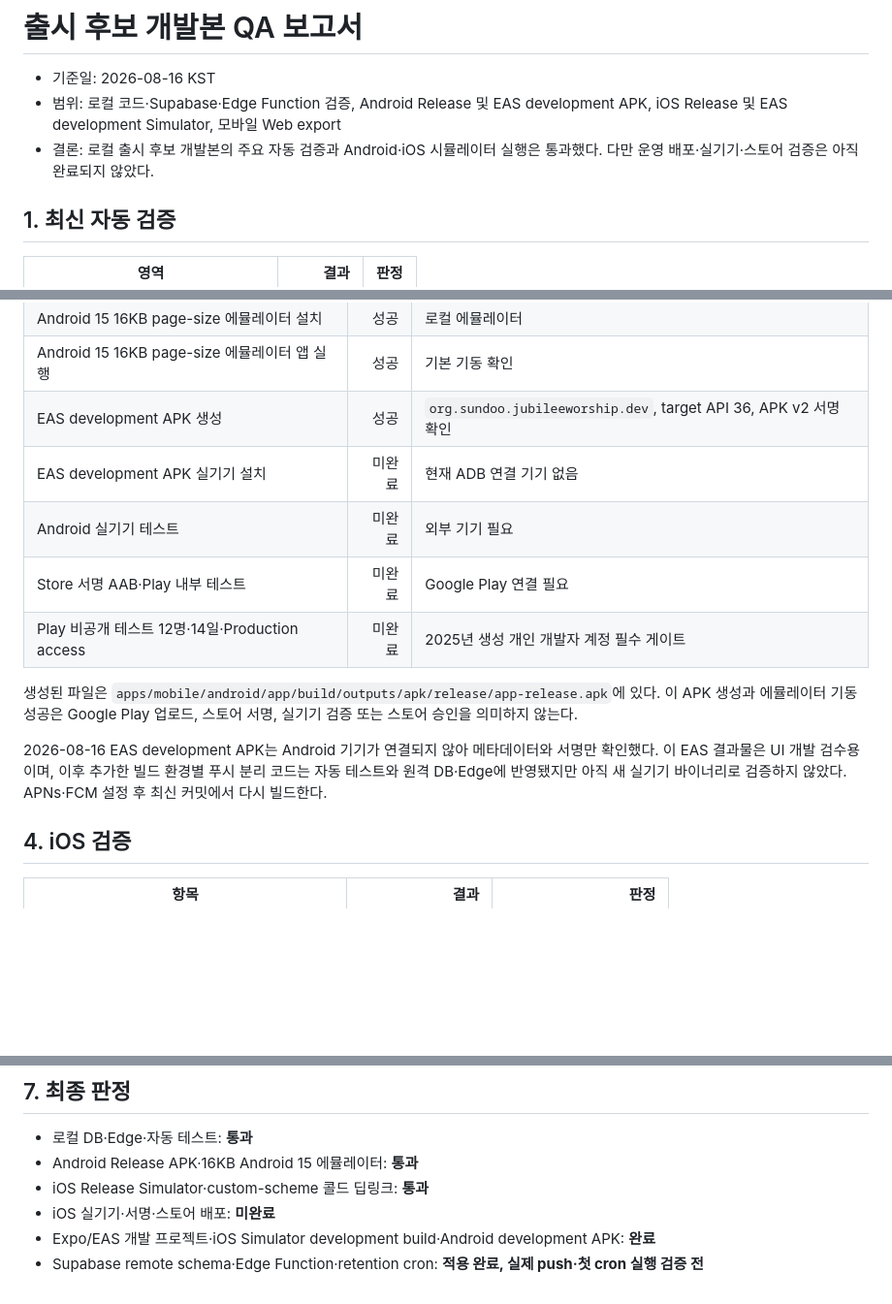
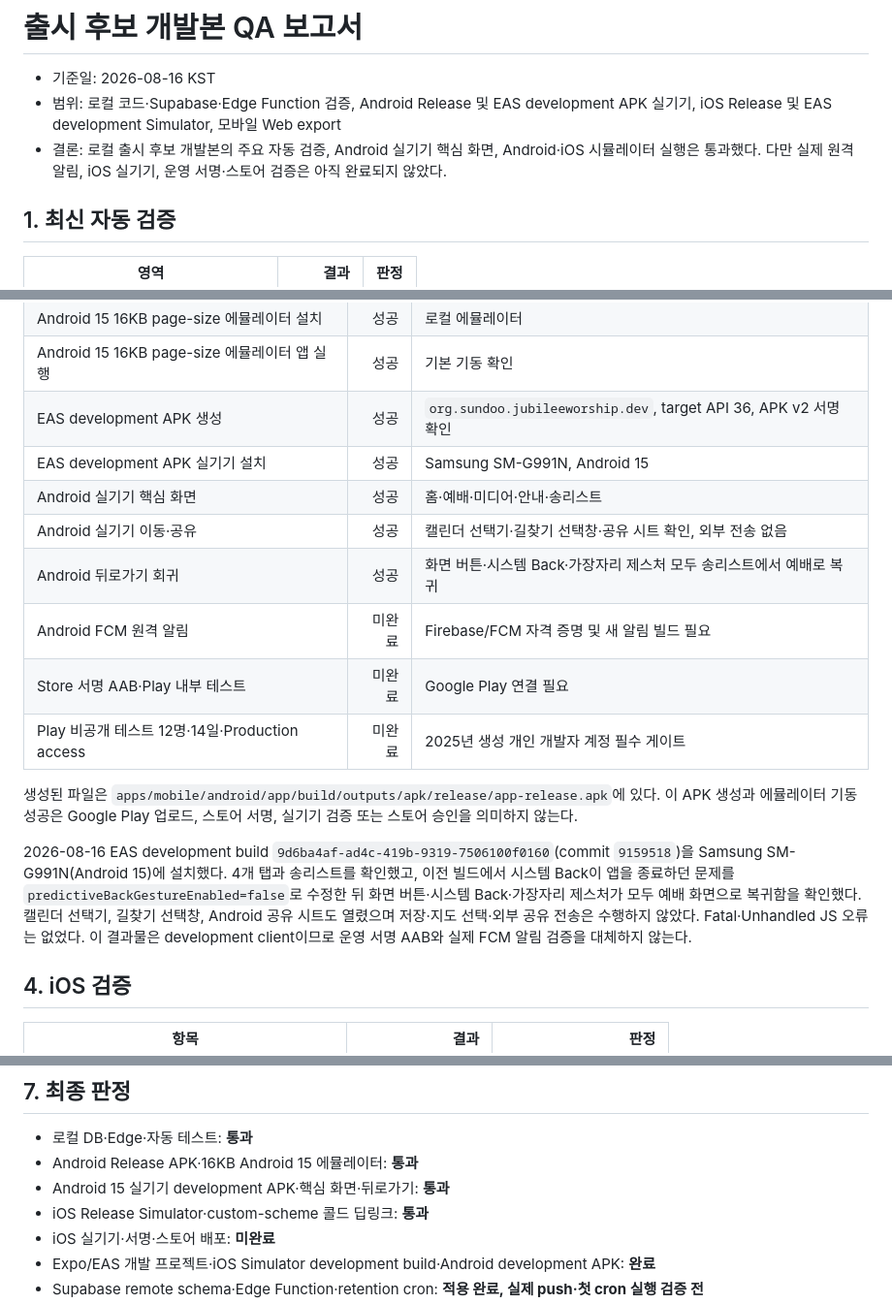
Before and after one commit to ONYUU/jubilee-worship-app, a Markdown page: docs/QA_REPORT.md, 3 parts joined by grey strips. Shown at 97% size. GitHub-like rendering; blank space fills up the shorter version.

Commit message:
docs: record Android real-device verification

```diff
--- a/docs/QA_REPORT.md
+++ b/docs/QA_REPORT.md
@@ -1,8 +1,8 @@
 # 출시 후보 개발본 QA 보고서
 
 - 기준일: 2026-08-16 KST
-- 범위: 로컬 코드·Supabase·Edge Function 검증, Android Release 및 EAS development APK, iOS Release 및 EAS development Simulator, 모바일 Web export
-- 결론: 로컬 출시 후보 개발본의 주요 자동 검증과 Android·iOS 시뮬레이터 실행은 통과했다. 다만 운영 배포·실기기·스토어 검증은 아직 완료되지 않았다.
+- 범위: 로컬 코드·Supabase·Edge Function 검증, Android Release 및 EAS development APK 실기기, iOS Release 및 EAS development Simulator, 모바일 Web export
+- 결론: 로컬 출시 후보 개발본의 주요 자동 검증, Android 실기기 핵심 화면, Android·iOS 시뮬레이터 실행은 통과했다. 다만 실제 원격 알림, iOS 실기기, 운영 서명·스토어 검증은 아직 완료되지 않았다.
 
 ## 1. 최신 자동 검증
 
@@ -48,14 +48,17 @@ Domain·Web·Mobile 단위 테스트는 합계 131건이며 모두 통과했다.
 | Android 15 16KB page-size 에뮬레이터 설치 | 성공 | 로컬 에뮬레이터 |
 | Android 15 16KB page-size 에뮬레이터 앱 실행 | 성공 | 기본 기동 확인 |
 | EAS development APK 생성 | 성공 | `org.sundoo.jubileeworship.dev`, target API 36, APK v2 서명 확인 |
-| EAS development APK 실기기 설치 | 미완료 | 현재 ADB 연결 기기 없음 |
-| Android 실기기 테스트 | 미완료 | 외부 기기 필요 |
+| EAS development APK 실기기 설치 | 성공 | Samsung SM-G991N, Android 15 |
+| Android 실기기 핵심 화면 | 성공 | 홈·예배·미디어·안내·송리스트 |
+| Android 실기기 이동·공유 | 성공 | 캘린더 선택기·길찾기 선택창·공유 시트 확인, 외부 전송 없음 |
+| Android 뒤로가기 회귀 | 성공 | 화면 버튼·시스템 Back·가장자리 제스처 모두 송리스트에서 예배로 복귀 |
+| Android FCM 원격 알림 | 미완료 | Firebase/FCM 자격 증명 및 새 알림 빌드 필요 |
 | Store 서명 AAB·Play 내부 테스트 | 미완료 | Google Play 연결 필요 |
 | Play 비공개 테스트 12명·14일·Production access | 미완료 | 2025년 생성 개인 개발자 계정 필수 게이트 |
 
 생성된 파일은 `apps/mobile/android/app/build/outputs/apk/release/app-release.apk`에 있다. 이 APK 생성과 에뮬레이터 기동 성공은 Google Play 업로드, 스토어 서명, 실기기 검증 또는 스토어 승인을 의미하지 않는다.
 
-2026-08-16 EAS development APK는 Android 기기가 연결되지 않아 메타데이터와 서명만 확인했다. 이 EAS 결과물은 UI 개발 검수용이며, 이후 추가한 빌드 환경별 푸시 분리 코드는 자동 테스트와 원격 DB·Edge에 반영됐지만 아직 새 실기기 바이너리로 검증하지 않았다. APNs·FCM 설정 후 최신 커밋에서 다시 빌드한다.
+2026-08-16 EAS development build `9d6ba4af-ad4c-419b-9319-7506100f0160`(commit `9159518`)을 Samsung SM-G991N(Android 15)에 설치했다. 4개 탭과 송리스트를 확인했고, 이전 빌드에서 시스템 Back이 앱을 종료하던 문제를 `predictiveBackGestureEnabled=false`로 수정한 뒤 화면 버튼·시스템 Back·가장자리 제스처가 모두 예배 화면으로 복귀함을 확인했다. 캘린더 선택기, 길찾기 선택창, Android 공유 시트도 열렸으며 저장·지도 선택·외부 공유 전송은 수행하지 않았다. Fatal·Unhandled JS 오류는 없었다. 이 결과물은 development client이므로 운영 서명 AAB와 실제 FCM 알림 검증을 대체하지 않는다.
 
 ## 4. iOS 검증
 
@@ -101,6 +104,7 @@ Expo에 등록된 iPhone 테스트 기기는 확인했지만, 실기기용 내
 
 - 로컬 DB·Edge·자동 테스트: **통과**
 - Android Release APK·16KB Android 15 에뮬레이터: **통과**
+- Android 15 실기기 development APK·핵심 화면·뒤로가기: **통과**
 - iOS Release Simulator·custom-scheme 콜드 딥링크: **통과**
 - iOS 실기기·서명·스토어 배포: **미완료**
 - Expo/EAS 개발 프로젝트·iOS Simulator development build·Android development APK: **완료**
```
Also changed, not shown: docs/DEPLOYMENT_CHECKLIST.md (+4 -2 lines).
